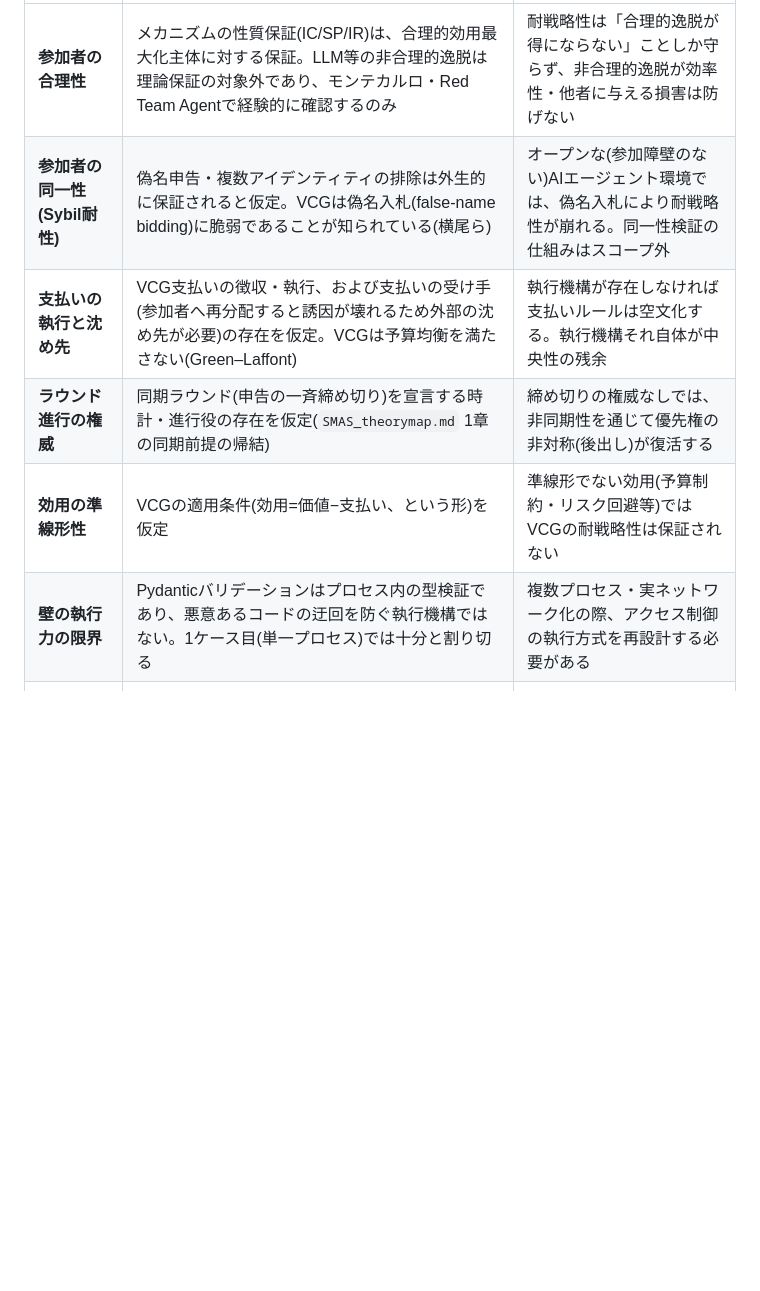
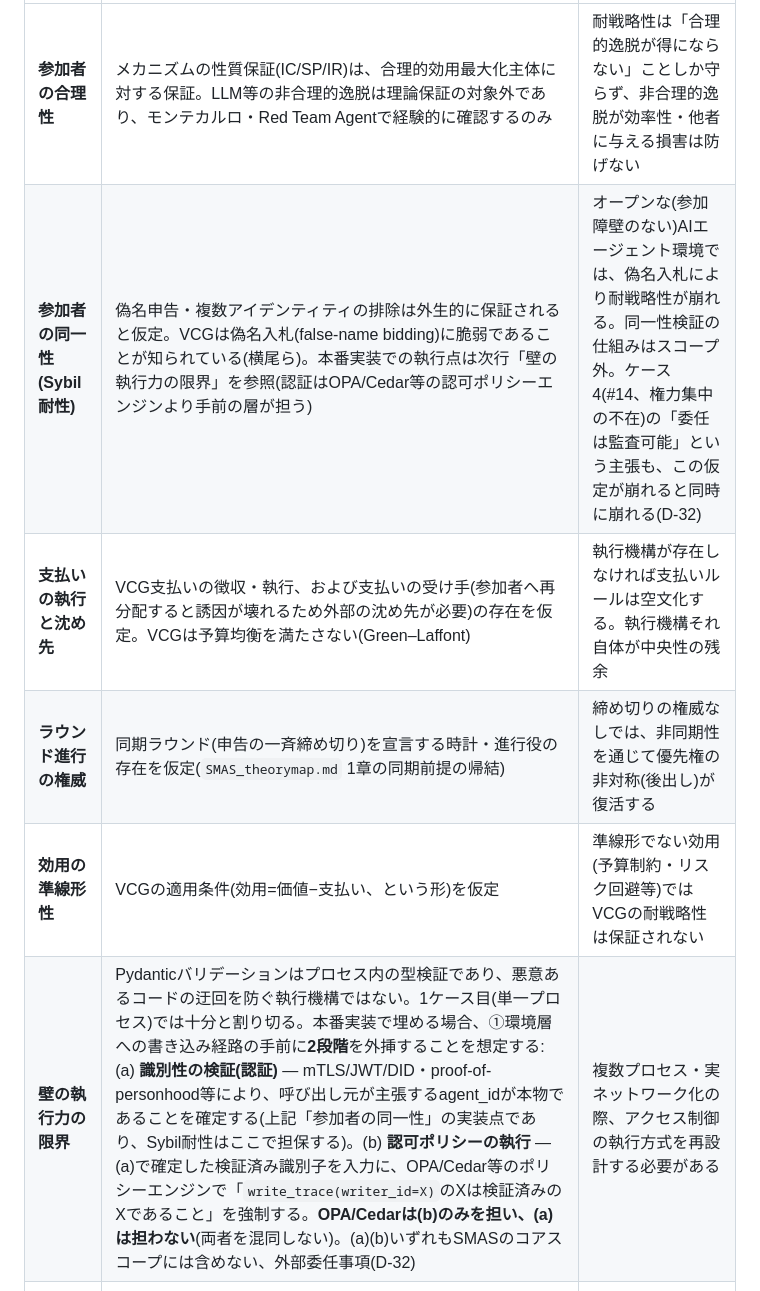
Before and after one commit to helium613/smas-case-template, a Markdown page: docs/scope_exclusions_and_deferrals.md, the part around the change. Rendered like a GitHub page; blank space fills up the shorter version.

```diff
--- a/docs/scope_exclusions_and_deferrals.md
+++ b/docs/scope_exclusions_and_deferrals.md
@@ -7,11 +7,11 @@ Part 1(スコープ外)・Part 2(拡張保留)と同じ流儀を、これまで
 | 前提 | 内容 | 仮定が崩れた場合 |
 |---|---|---|
 | **参加者の合理性** | メカニズムの性質保証(IC/SP/IR)は、合理的効用最大化主体に対する保証。LLM等の非合理的逸脱は理論保証の対象外であり、モンテカルロ・Red Team Agentで経験的に確認するのみ | 耐戦略性は「合理的逸脱が得にならない」ことしか守らず、非合理的逸脱が効率性・他者に与える損害は防げない |
-| **参加者の同一性(Sybil耐性)** | 偽名申告・複数アイデンティティの排除は外生的に保証されると仮定。VCGは偽名入札(false-name bidding)に脆弱であることが知られている(横尾ら) | オープンな(参加障壁のない)AIエージェント環境では、偽名入札により耐戦略性が崩れる。同一性検証の仕組みはスコープ外 |
+| **参加者の同一性(Sybil耐性)** | 偽名申告・複数アイデンティティの排除は外生的に保証されると仮定。VCGは偽名入札(false-name bidding)に脆弱であることが知られている(横尾ら)。本番実装での執行点は次行「壁の執行力の限界」を参照(認証はOPA/Cedar等の認可ポリシーエンジンより手前の層が担う) | オープンな(参加障壁のない)AIエージェント環境では、偽名入札により耐戦略性が崩れる。同一性検証の仕組みはスコープ外。ケース4(#14、権力集中の不在)の「委任は監査可能」という主張も、この仮定が崩れると同時に崩れる(D-32) |
 | **支払いの執行と沈め先** | VCG支払いの徴収・執行、および支払いの受け手(参加者へ再分配すると誘因が壊れるため外部の沈め先が必要)の存在を仮定。VCGは予算均衡を満たさない(Green–Laffont) | 執行機構が存在しなければ支払いルールは空文化する。執行機構それ自体が中央性の残余 |
 | **ラウンド進行の権威** | 同期ラウンド(申告の一斉締め切り)を宣言する時計・進行役の存在を仮定(`SMAS_theorymap.md` 1章の同期前提の帰結) | 締め切りの権威なしでは、非同期性を通じて優先権の非対称(後出し)が復活する |
 | **効用の準線形性** | VCGの適用条件(効用=価値−支払い、という形)を仮定 | 準線形でない効用(予算制約・リスク回避等)ではVCGの耐戦略性は保証されない |
-| **壁の執行力の限界** | Pydanticバリデーションはプロセス内の型検証であり、悪意あるコードの迂回を防ぐ執行機構ではない。1ケース目(単一プロセス)では十分と割り切る | 複数プロセス・実ネットワーク化の際、アクセス制御の執行方式を再設計する必要がある |
+| **壁の執行力の限界** | Pydanticバリデーションはプロセス内の型検証であり、悪意あるコードの迂回を防ぐ執行機構ではない。1ケース目(単一プロセス)では十分と割り切る。本番実装で埋める場合、①環境層への書き込み経路の手前に**2段階**を外挿することを想定する: (a) **識別性の検証(認証)** — mTLS/JWT/DID・proof-of-personhood等により、呼び出し元が主張するagent_idが本物であることを確定する(上記「参加者の同一性」の実装点であり、Sybil耐性はここで担保する)。(b) **認可ポリシーの執行** — (a)で確定した検証済み識別子を入力に、OPA/Cedar等のポリシーエンジンで「`write_trace(writer_id=X)`のXは検証済みのXであること」を強制する。**OPA/Cedarは(b)のみを担い、(a)は担わない**(両者を混同しない)。(a)(b)いずれもSMASのコアスコープには含めない、外部委任事項(D-32) | 複数プロセス・実ネットワーク化の際、アクセス制御の執行方式を再設計する必要がある |
 | **介入ポートの統治** | ルールをオフライン更新できる主体の存在を設計上認めている。これは統治権力であり、評価観点14番(権力集中の不在)の監視対象に含める | 介入ポートの更新権限が特定主体に集中したまま無監視だと、「権力集中の不在」の主張と矛盾する |
 
 ## Part 1: 意図的にスコープ外とした項目(恒久的な非対象)
```
Also changed, not shown: CLAUDE.md (+1 -1 lines), docs/DECISIONS.md (+1 -0 lines).
